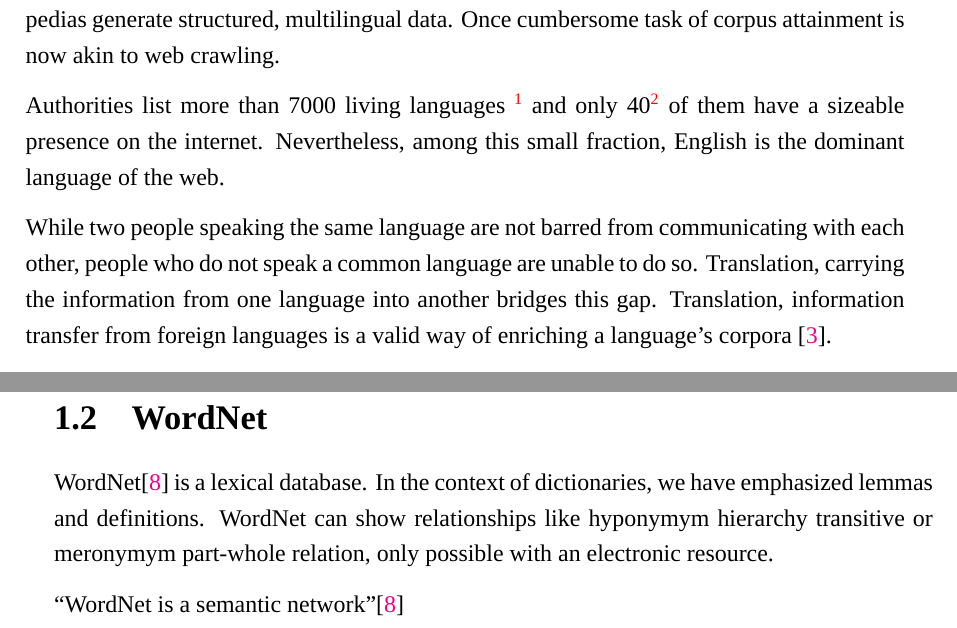
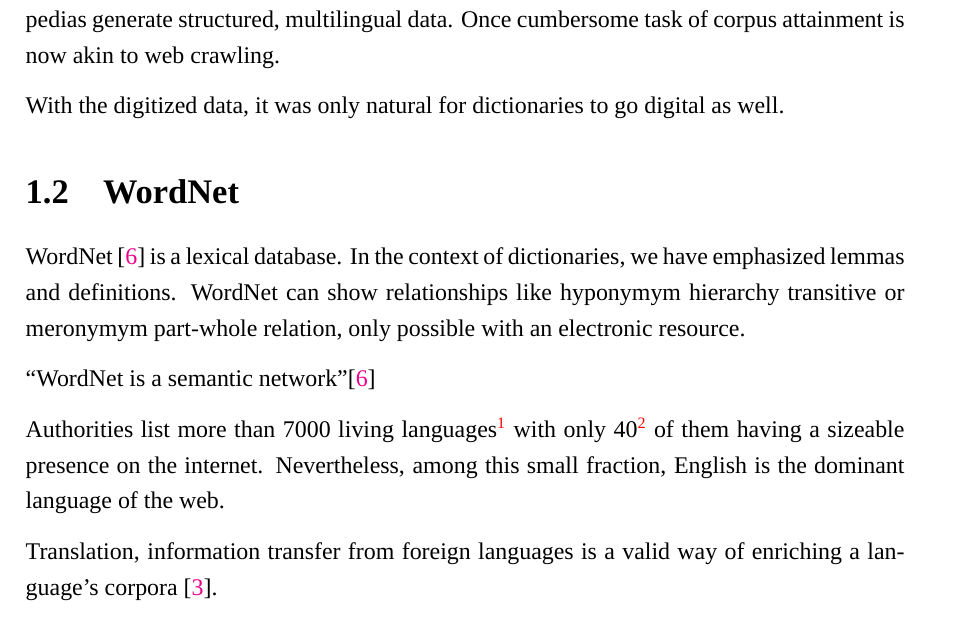
Before and after one commit to yigitsever/Thesis, a LaTeX thesis (main.tex, which reads Chapters/Chapter1.tex): two parts of pages 18 and 19 of 36 before the commit and part of page 18 of 36 after it, the two joined at a grey line, cut so that both start at the same text. Compiled offline with XeLaTeX.

Commit message:
Start introduction wordnet

```diff
--- a/Chapters/Chapter1.tex
+++ b/Chapters/Chapter1.tex
@@ -35,11 +35,19 @@
 On the other hand, efforts on open, collaborative, web based encyclopedias generate structured, multilingual data.
 Once cumbersome task of corpus attainment is now akin to web crawling.
 
-Authorities list more than 7000 living languages~\footnote{\url{https://www.ethnologue.com/statistics}} and only 40\footnote{\url{https://w3techs.com/technologies/history_overview/content_language/}} of them have a sizeable presence on the internet.
+With the digitized data, it was only natural for dictionaries to go digital as well.
+% start wordnets
+\section{WordNet}% not sold on having wordnet as a section
+\label{sec:wordnet}
+WordNet~\cite{fellbaum_wordnet_1998-1} is a lexical database.
+In the context of dictionaries, we have emphasized lemmas and definitions.
+WordNet can show relationships like hyponymym hierarchy transitive or meronymym part-whole relation, only possible with an electronic resource.
+
+\enquote{WordNet is a semantic network}\cite{fellbaum_wordnet_1998-1}
+
+Authorities list more than 7000 living languages\footnote{\url{https://www.ethnologue.com/statistics}} with only 40\footnote{\url{https://w3techs.com/technologies/history_overview/content_language/}} of them having a sizeable presence on the internet.
 Nevertheless, among this small fraction, English is the dominant language of the web.
 
-While two people speaking the same language are not barred from communicating with each other, people who do not speak a common language are unable to do so.
-Translation, carrying the information from one language into another bridges this gap.
 Translation, information transfer from foreign languages is a valid way of enriching a language's corpora~\cite{ibrahim_usta_turkce_2006}.
 
 We should note that the languages of the wordnets used in the thesis are all present in the 40 languages that have a significant presence on the internet that we have mentioned before.
@@ -57,13 +65,6 @@
 Yet no distinction exists for English and senses collapse together in \emph{uncle}.
 % \might be too cheesy
 
-\section{WordNet}% not sold on having wordnet as a section
-\label{sec:wordnet}
-WordNet\cite{fellbaum_wordnet_1998-1} is a lexical database.
-In the context of dictionaries, we have emphasized lemmas and definitions.
-WordNet can show relationships like hyponymym hierarchy transitive or meronymym part-whole relation, only possible with an electronic resource.
-
-\enquote{WordNet is a semantic network}\cite{fellbaum_wordnet_1998-1}
 
 James Somers puts down the modern dictionaries by saying \enquote{The definitions are these desiccated little husks of technocratic meaningese, as if a word were no more than its coordinates in semantic space.}\cite{somers_youre_2014}.
 
```
Also changed, not shown: thesis.bib (+0 -2 lines), Chapters/Chapter1.tex (2 more changed lines).
